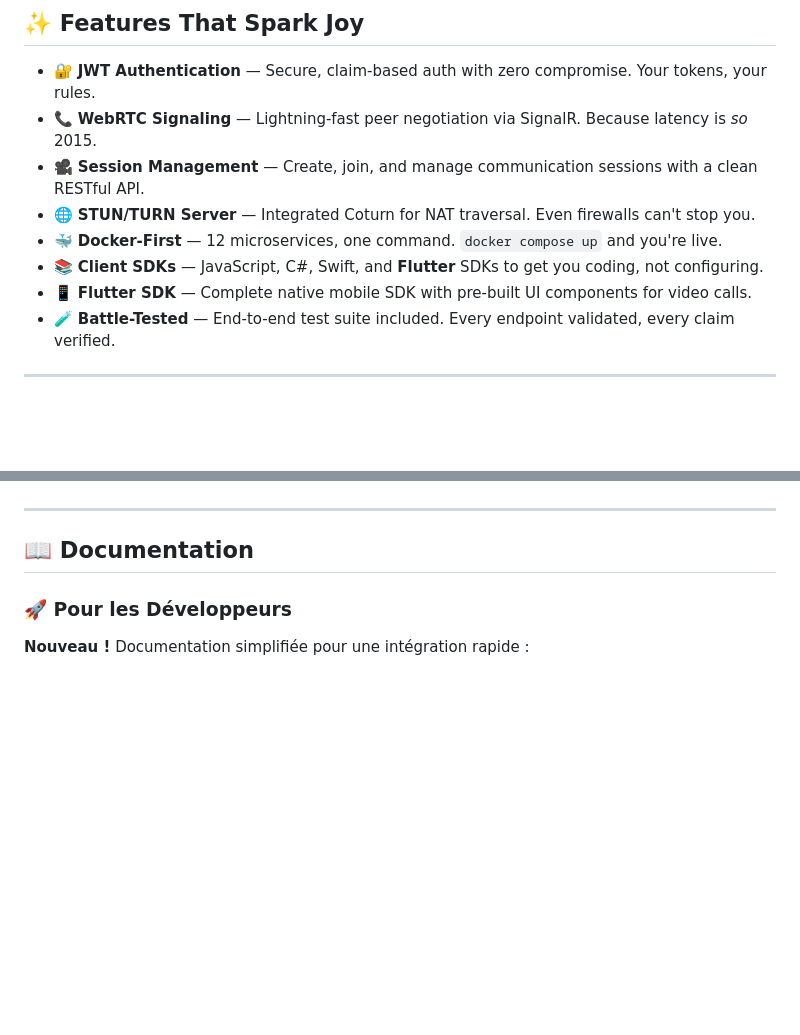
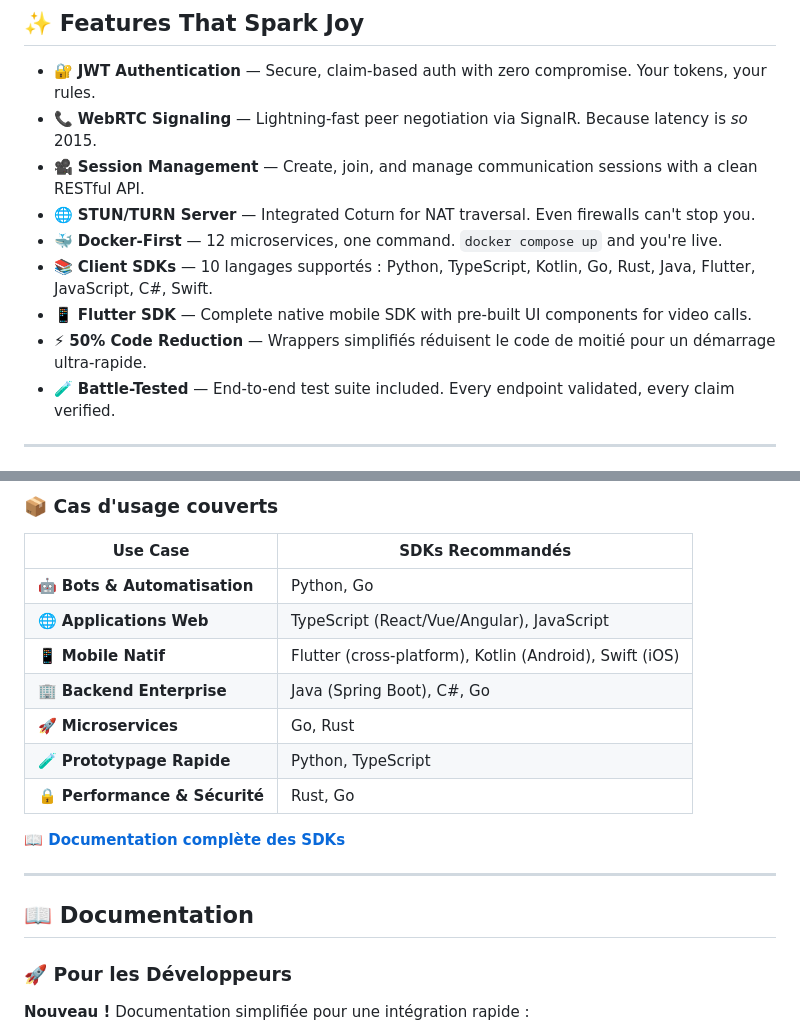
Before and after one commit to DeLTa-X-Tunisia/SmaRTC, a Markdown page: README.md, 2 parts joined by grey strips. GitHub-like rendering; blank space fills up the shorter version.

```diff
--- a/README.md
+++ b/README.md
@@ -39,8 +40,9 @@ Whether you're building a video conferencing app, a collaborative workspace, or
 - 🎥 **Session Management** — Create, join, and manage communication sessions with a clean RESTful API.
 - 🌐 **STUN/TURN Server** — Integrated Coturn for NAT traversal. Even firewalls can't stop you.
 - 🐳 **Docker-First** — 12 microservices, one command. `docker compose up` and you're live.
-- 📚 **Client SDKs** — JavaScript, C#, Swift, and **Flutter** SDKs to get you coding, not configuring.
+- 📚 **Client SDKs** — 10 langages supportés : Python, TypeScript, Kotlin, Go, Rust, Java, Flutter, JavaScript, C#, Swift.
 - 📱 **Flutter SDK** — Complete native mobile SDK with pre-built UI components for video calls.
+- ⚡ **50% Code Reduction** — Wrappers simplifiés réduisent le code de moitié pour un démarrage ultra-rapide.
 - 🧪 **Battle-Tested** — End-to-end test suite included. Every endpoint validated, every claim verified.
 
 ---
@@ -193,3 +259,16 @@ The platform includes a comprehensive PowerShell test script that validates the
+### 📦 Cas d'usage couverts
+
+| Use Case | SDKs Recommandés |
+|----------|------------------|
+| 🤖 **Bots & Automatisation** | Python, Go |
+| 🌐 **Applications Web** | TypeScript (React/Vue/Angular), JavaScript |
+| 📱 **Mobile Natif** | Flutter (cross-platform), Kotlin (Android), Swift (iOS) |
+| 🏢 **Backend Enterprise** | Java (Spring Boot), C#, Go |
+| 🚀 **Microservices** | Go, Rust |
+| 🧪 **Prototypage Rapide** | Python, TypeScript |
+| 🔒 **Performance & Sécurité** | Rust, Go |
+
+**📖 [Documentation complète des SDKs](sdk/README.md)**
 
 ---
 
```
Also changed, not shown: other parts of README.md (+67 -2 lines), sdk/README.md (+3 -3 lines).
